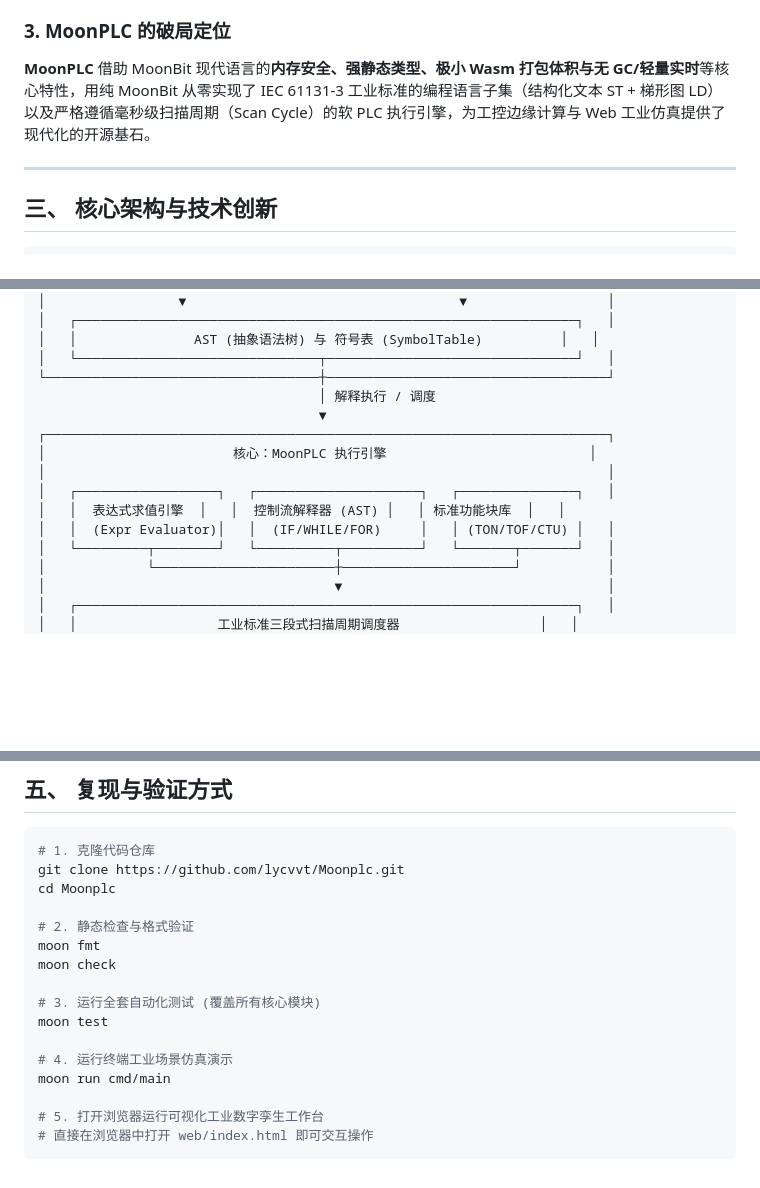
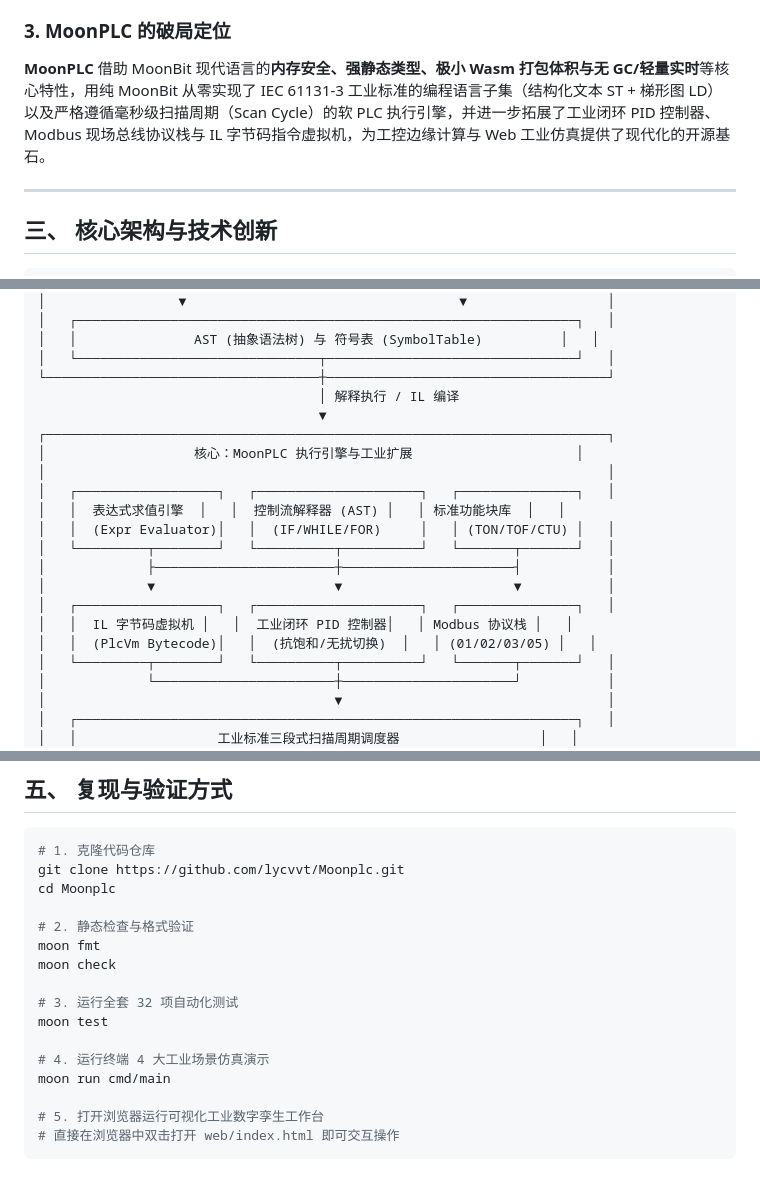
Before and after one commit to lycvvt/Moonplc, a Markdown page: PROPOSAL.md, 3 parts joined by grey strips. Rendered like a GitHub page; blank space fills up the shorter version.

````diff
--- a/PROPOSAL.md
+++ b/PROPOSAL.md
@@ -20,7 +20,7 @@
 高校自动化、电气工程专业学生及工控算法工程师在学习调试 IEC 61131-3 标准语言时，通常必须安装数十 GB 的庞大商业工控 IDE。业界极度缺乏一个**“零依赖、纯原生、打开浏览器即可秒级运行调试”**的轻量级软 PLC 教学与仿真实验环境。
 
 ### 3. MoonPLC 的破局定位
-**MoonPLC** 借助 MoonBit 现代语言的**内存安全、强静态类型、极小 Wasm 打包体积与无 GC/轻量实时**等核心特性，用纯 MoonBit 从零实现了 IEC 61131-3 工业标准的编程语言子集（结构化文本 ST + 梯形图 LD）以及严格遵循毫秒级扫描周期（Scan Cycle）的软 PLC 执行引擎，为工控边缘计算与 Web 工业仿真提供了现代化的开源基石。
+**MoonPLC** 借助 MoonBit 现代语言的**内存安全、强静态类型、极小 Wasm 打包体积与无 GC/轻量实时**等核心特性，用纯 MoonBit 从零实现了 IEC 61131-3 工业标准的编程语言子集（结构化文本 ST + 梯形图 LD）以及严格遵循毫秒级扫描周期（Scan Cycle）的软 PLC 执行引擎，并进一步拓展了工业闭环 PID 控制器、Modbus 现场总线协议栈与 IL 字节码指令虚拟机，为工控边缘计算与 Web 工业仿真提供了现代化的开源基石。
 
 ---
 
@@ -40,14 +40,20 @@
 │   │               AST (抽象语法树) 与 符号表 (SymbolTable)          │   │
 │   └───────────────────────────────┬────────────────────────────────┘   │
 └───────────────────────────────────┼────────────────────────────────────┘
-                                    │ 解释执行 / 调度
+                                    │ 解释执行 / IL 编译
                                     ▼
 ┌────────────────────────────────────────────────────────────────────────┐
-│                        核心：MoonPLC 执行引擎                          │
+│                   核心：MoonPLC 执行引擎与工业扩展                     │
 │                                                                        │
 │   ┌──────────────────┐   ┌─────────────────────┐   ┌───────────────┐   │
 │   │  表达式求值引擎  │   │  控制流解释器 (AST) │   │ 标准功能块库  │   │
 │   │  (Expr Evaluator)│   │  (IF/WHILE/FOR)     │   │ (TON/TOF/CTU) │   │
+│   └─────────┬────────┘   └──────────┬──────────┘   └───────┬───────┘   │
+│             ├───────────────────────┼──────────────────────┤           │
+│             ▼                       ▼                      ▼           │
+│   ┌──────────────────┐   ┌─────────────────────┐   ┌───────────────┐   │
+│   │  IL 字节码虚拟机 │   │  工业闭环 PID 控制器│   │ Modbus 协议栈 │   │
+│   │  (PlcVm Bytecode)│   │  (抗饱和/无扰切换)  │   │ (01/02/03/05) │   │
 │   └─────────┬────────┘   └──────────┬──────────┘   └───────┬───────┘   │
 │             └───────────────────────┼──────────────────────┘           │
 │                                     ▼                                  │
@@ -119,12 +132,12 @@ cd Moonplc
 moon fmt
 moon check
 
-# 3. 运行全套自动化测试 (覆盖所有核心模块)
+# 3. 运行全套 32 项自动化测试
 moon test
 
-# 4. 运行终端工业场景仿真演示
+# 4. 运行终端 4 大工业场景仿真演示
 moon run cmd/main
 
 # 5. 打开浏览器运行可视化工业数字孪生工作台
-# 直接在浏览器中打开 web/index.html 即可交互操作
+# 直接在浏览器中双击打开 web/index.html 即可交互操作
 ```
````
Also changed, not shown: other parts of PROPOSAL.md (+31 -24 lines).
